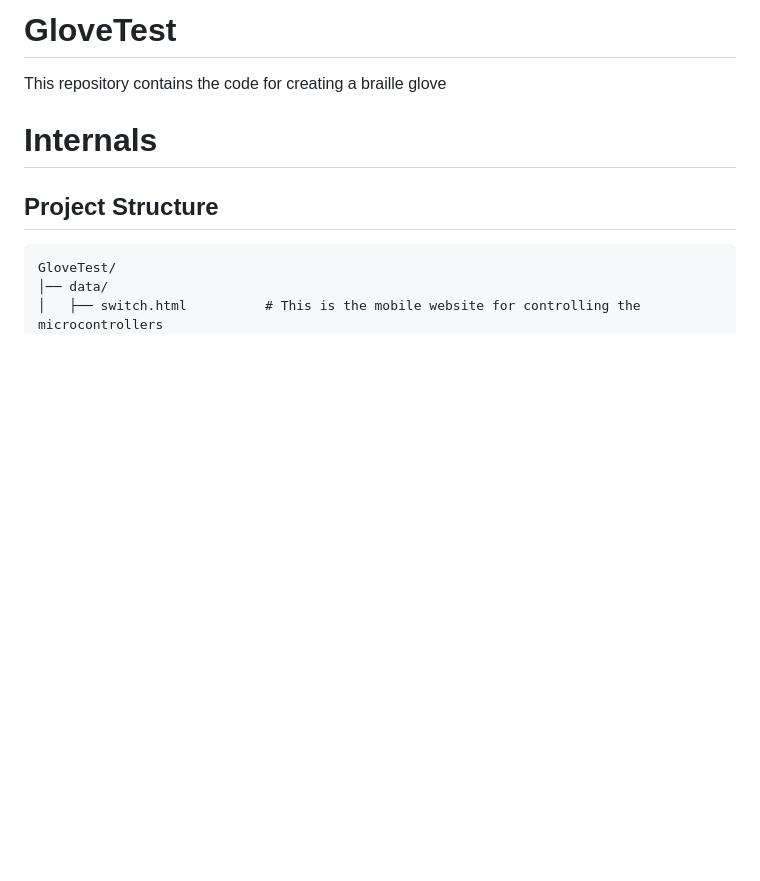
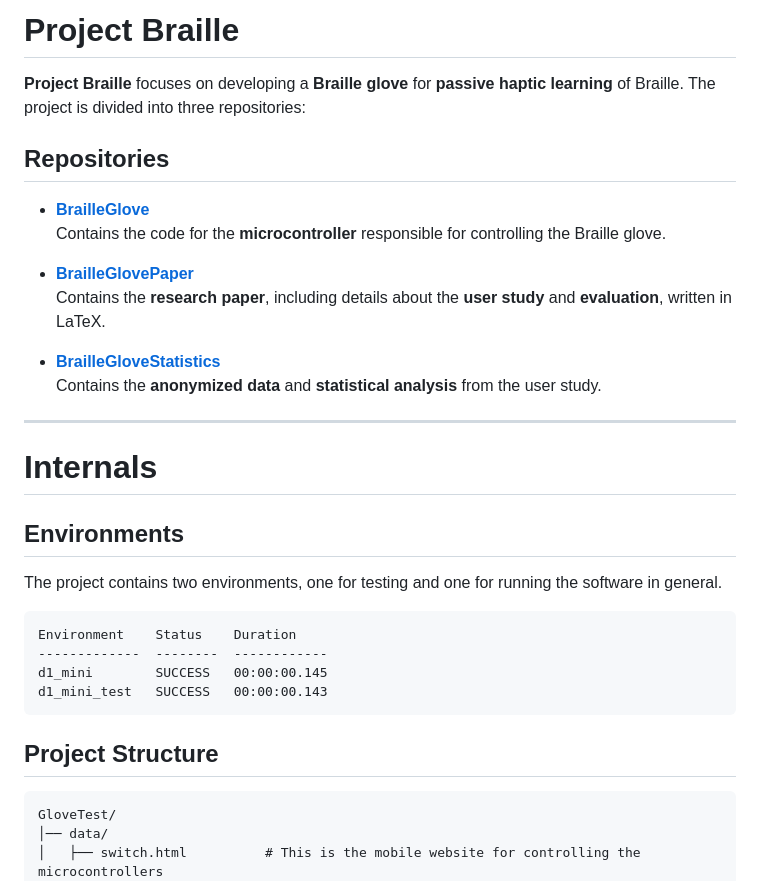
Before and after one commit to T0B1K/BrailleGlove, a Markdown page: README.md, the part around the change. Rendered like a GitHub page; blank space fills up the shorter version.

Commit message:
eddited Readme

````diff
--- a/README.md
+++ b/README.md
@@ -1,7 +1,31 @@
-# GloveTest
-This repository contains the code for creating a braille glove
+# Project Braille
+
+**Project Braille** focuses on developing a **Braille glove** for **passive haptic learning** of Braille. The project is divided into three repositories:
+
+## Repositories
+
+- [**BrailleGlove**](https://github.com/T0B1K/BrailleGlove)
+  Contains the code for the **microcontroller** responsible for controlling the Braille glove.
+
+- [**BrailleGlovePaper**](https://github.com/T0B1K/BrailleGlovePaper)
+  Contains the **research paper**, including details about the **user study** and **evaluation**, written in LaTeX.
+
+- [**BrailleGloveStatistics**](https://github.com/T0B1K/BrailleGloveStatistics)
+  Contains the **anonymized data** and **statistical analysis** from the user study.
+
+---
+
+
 
 # Internals
+## Environments
+The project contains two environments, one for testing and one for running the software in general.
+```
+Environment    Status    Duration
+-------------  --------  ------------
+d1_mini        SUCCESS   00:00:00.145
+d1_mini_test   SUCCESS   00:00:00.143
+```
 ## Project Structure
 
 ```
````
